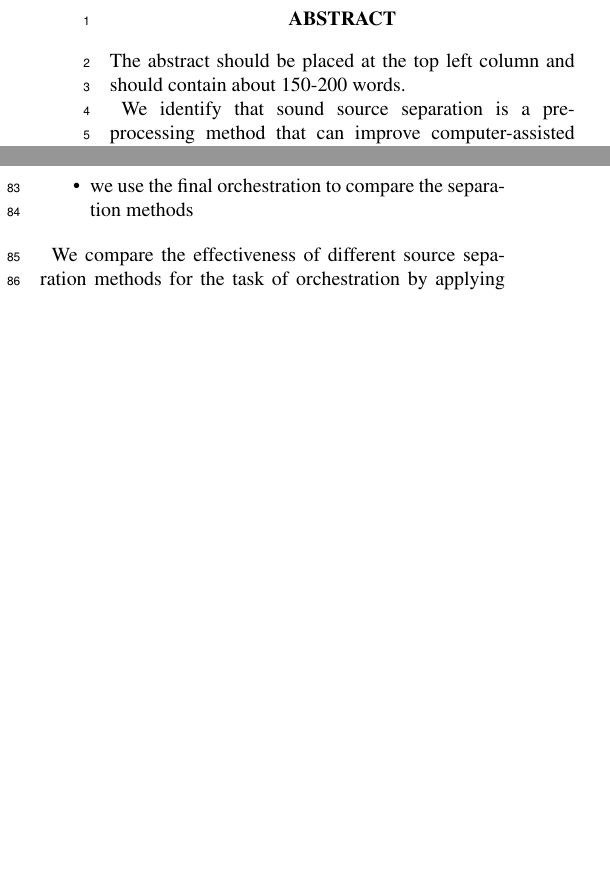
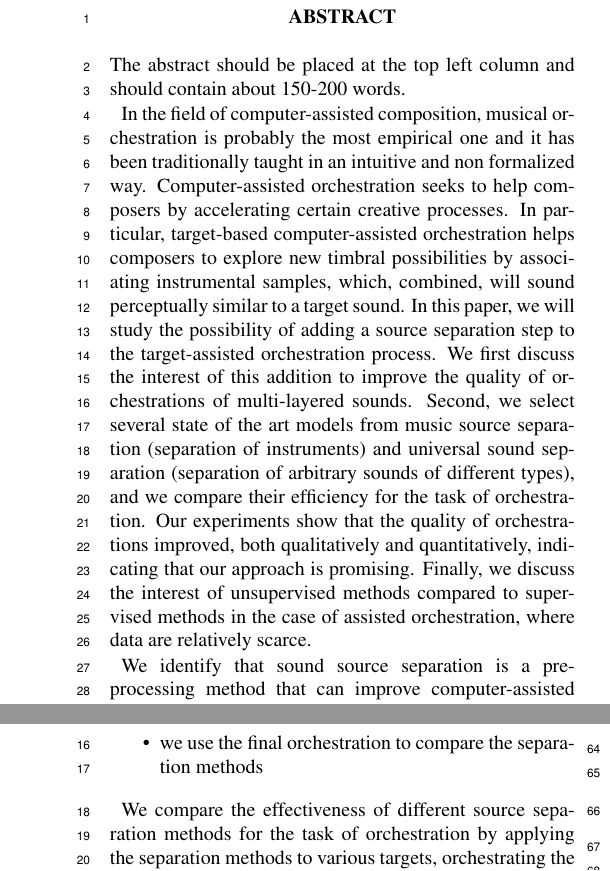
Before and after one commit to dzluke/DeepOrchestration, a LaTeX paper (source_separation/paper/paper.tex): two parts of the columns of page 1 of 4 before the commit and two parts of the columns of pages 1 and 2 of 4 after it, joined at a grey line, cut so that both start at the same text, the shorter picture padded with empty space. Compiled offline with pdfLaTeX.

Commit message:
Add Leo's abstract

```diff
--- a/source_separation/paper/paper.tex
+++ b/source_separation/paper/paper.tex
@@ -55,6 +55,8 @@
 
 	\begin{abstract}
 		The abstract should be placed at the top left column and should contain about 150-200 words.
+
+		In the field of computer-assisted composition, musical orchestration is probably the most empirical one and it has been traditionally taught in an intuitive and non formalized way. Computer-assisted orchestration seeks to help composers by accelerating certain creative processes. In particular, target-based computer-assisted orchestration helps composers to explore new timbral possibilities by associating instrumental samples, which, combined, will sound perceptually similar to a target sound. In this paper, we will study the possibility of adding a source separation step to the target-assisted orchestration process. We first discuss the interest of this addition to improve the quality of orchestrations of multi-layered sounds. Second, we select several state of the art models from music source separation (separation of instruments) and universal sound separation (separation of arbitrary sounds of different types), and we compare their efficiency for the task of orchestration. Our experiments show that the quality of orchestrations improved, both qualitatively and quantitatively, indicating that our approach is promising. Finally, we discuss the interest of unsupervised methods compared to supervised methods in the case of assisted orchestration, where data are relatively scarce.
 
 		We identify that sound source separation is a pre-processing method that can improve computer-assisted musical orchestration. In this paper, we compare various state-of-the-art models for source separation, including supervised and unsupervised methods, in their effectiveness at improving orchestration. By applying these methods to hand picked target sounds, orchestrating the separated outputs, and comparing them to the orchestration of the same target without separation, we can determine which methods improve orchestration the most. The target sounds we test with are not songs or musical phrases but a collection of atmospheric recordings, sound effects, bells, alarms, and more. These sounds more closely match common targets used in computer-assisted orchestration.
 	\end{abstract}
```
